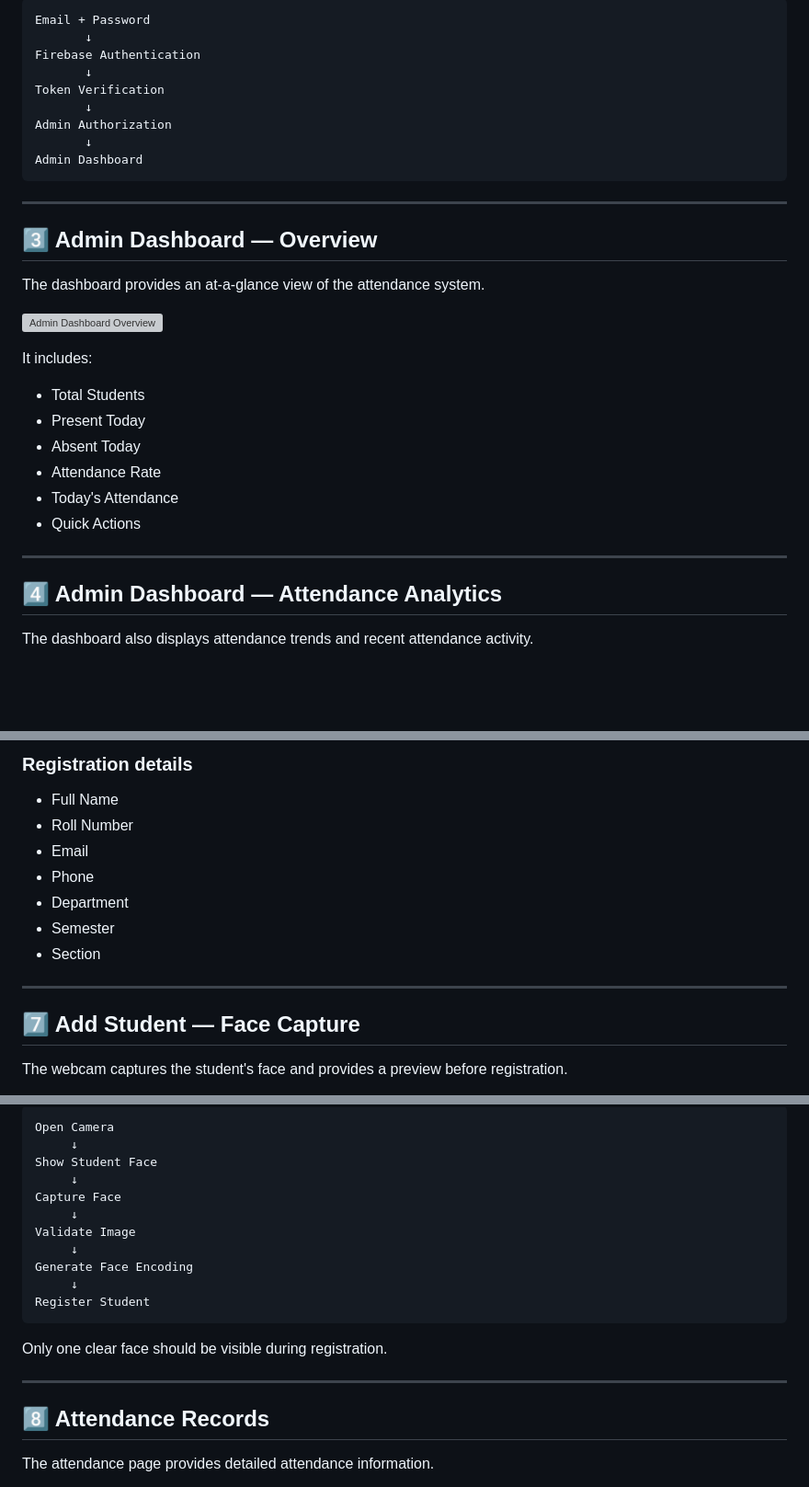
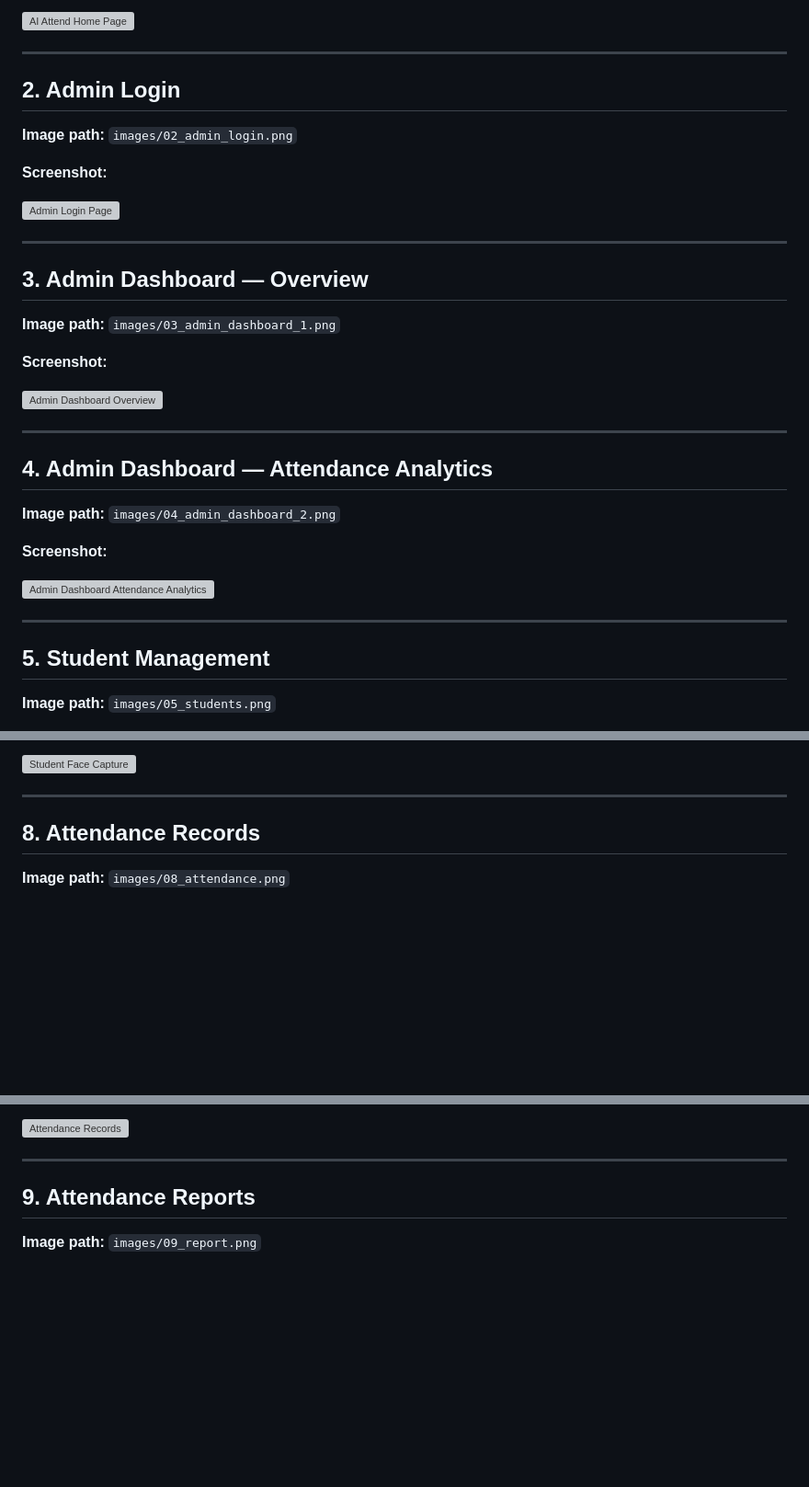
Before and after one commit to Abhi-munnoli/AI-Based-Face-Recognition-Attendance-System, a Markdown page: README.md, 3 parts joined by grey strips. Shown at 92% size. GitHub-like rendering; blank space fills up the shorter version; grey boxes are pictures that could not be loaded.

````diff
--- a/README.md
+++ b/README.md
@@ -151,36 +146,43 @@ The administrator signs in using Firebase Authentication.
 
-```text
-Email + Password
-       ↓
-Firebase Authentication
-       ↓
-Token Verification
-       ↓
-Admin Authorization
-       ↓
-Admin Dashboard
-```
+![AI Attend Home Page](images/01_home.png)
 
 ---
 
-## 3️⃣ Admin Dashboard — Overview
+## 2. Admin Login
 
-The dashboard provides an at-a-glance view of the attendance system.
+**Image path:**
+`images/02_admin_login.png`
+
+**Screenshot:**
+
+![Admin Login Page](images/02_admin_login.png)
+
+---
+
+## 3. Admin Dashboard — Overview
+
+**Image path:**
+`images/03_admin_dashboard_1.png`
+
+**Screenshot:**
 
 ![Admin Dashboard Overview](images/03_admin_dashboard_1.png)
 
-It includes:
+---
 
-- Total Students
-- Present Today
-- Absent Today
-- Attendance Rate
-- Today's Attendance
-- Quick Actions
+## 4. Admin Dashboard — Attendance Analytics
+
+**Image path:**
+`images/04_admin_dashboard_2.png`
+
+**Screenshot:**
+
+![Admin Dashboard Attendance Analytics](images/04_admin_dashboard_2.png)
 
 ---
 
-## 4️⃣ Admin Dashboard — Attendance Analytics
+## 5. Student Management
 
-The dashboard also displays attendance trends and recent attendance activity.
+**Image path:**
+`images/05_students.png`
 
@@ -216,17 +212,10 @@ The Add Student page collects student information before face registration.
 
-### Registration details
-
-- Full Name
-- Roll Number
-- Email
-- Phone
-- Department
-- Semester
-- Section
+![Student Face Capture](images/07_add_student_2.png)
 
 ---
 
-## 7️⃣ Add Student — Face Capture
+## 8. Attendance Records
 
-The webcam captures the student's face and provides a preview before registration.
+**Image path:**
+`images/08_attendance.png`
 
@@ -234,23 +223,10 @@ The webcam captures the student's face and provides a preview before registratio
 
-```text
-Open Camera
-     ↓
-Show Student Face
-     ↓
-Capture Face
-     ↓
-Validate Image
-     ↓
-Generate Face Encoding
-     ↓
-Register Student
-```
-
-Only one clear face should be visible during registration.
+![Attendance Records](images/08_attendance.png)
 
 ---
 
-## 8️⃣ Attendance Records
+## 9. Attendance Reports
 
-The attendance page provides detailed attendance information.
+**Image path:**
+`images/09_report.png`
 
````
Also changed, not shown: other parts of README.md (+26 -87 lines).
